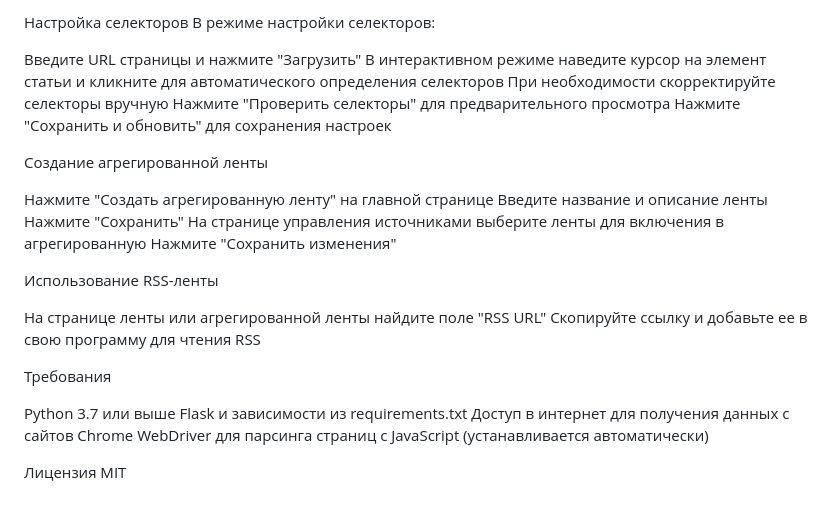
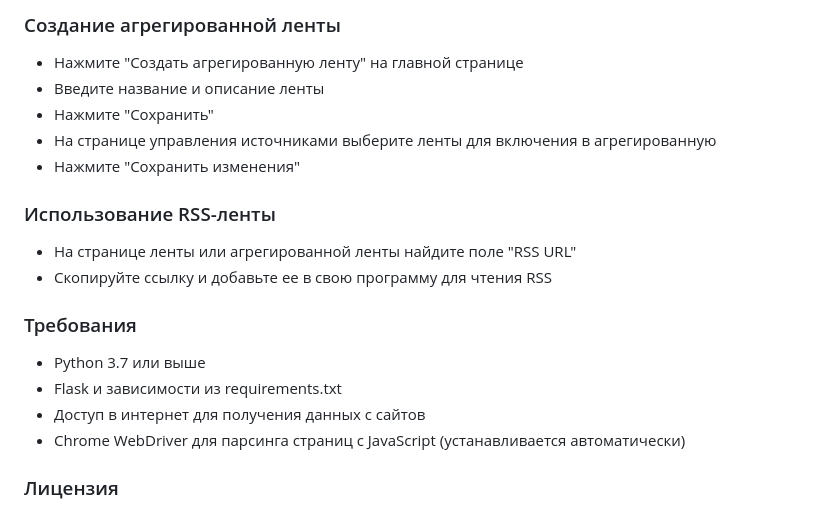
Before and after one commit to zsfreee/RSS-Aggregator-Local-Template-, a Markdown page: README.md, the part around one of its changes. Rendered like a GitHub page.

```diff
--- a/README.md
+++ b/README.md
@@ -50,32 +67,20 @@ python app.py
 
-Настройка селекторов
-В режиме настройки селекторов:
+### Создание агрегированной ленты
+- Нажмите "Создать агрегированную ленту" на главной странице
+- Введите название и описание ленты
+- Нажмите "Сохранить"
+- На странице управления источниками выберите ленты для включения в агрегированную
+- Нажмите "Сохранить изменения"
 
-Введите URL страницы и нажмите "Загрузить"
-В интерактивном режиме наведите курсор на элемент статьи и кликните для автоматического определения селекторов
-При необходимости скорректируйте селекторы вручную
-Нажмите "Проверить селекторы" для предварительного просмотра
-Нажмите "Сохранить и обновить" для сохранения настроек
+### Использование RSS-ленты
+- На странице ленты или агрегированной ленты найдите поле "RSS URL"
+- Скопируйте ссылку и добавьте ее в свою программу для чтения RSS
 
-Создание агрегированной ленты
+### Требования
+- Python 3.7 или выше
+- Flask и зависимости из requirements.txt
+- Доступ в интернет для получения данных с сайтов
+- Chrome WebDriver для парсинга страниц с JavaScript (устанавливается автоматически)
 
-Нажмите "Создать агрегированную ленту" на главной странице
-Введите название и описание ленты
-Нажмите "Сохранить"
-На странице управления источниками выберите ленты для включения в агрегированную
-Нажмите "Сохранить изменения"
-
-Использование RSS-ленты
-
-На странице ленты или агрегированной ленты найдите поле "RSS URL"
-Скопируйте ссылку и добавьте ее в свою программу для чтения RSS
-
-Требования
-
-Python 3.7 или выше
-Flask и зависимости из requirements.txt
-Доступ в интернет для получения данных с сайтов
-Chrome WebDriver для парсинга страниц с JavaScript (устанавливается автоматически)
-
-Лицензия
+### Лицензия
 MIT
```
Also changed, not shown: other parts of README.md (+50 -33 lines).
